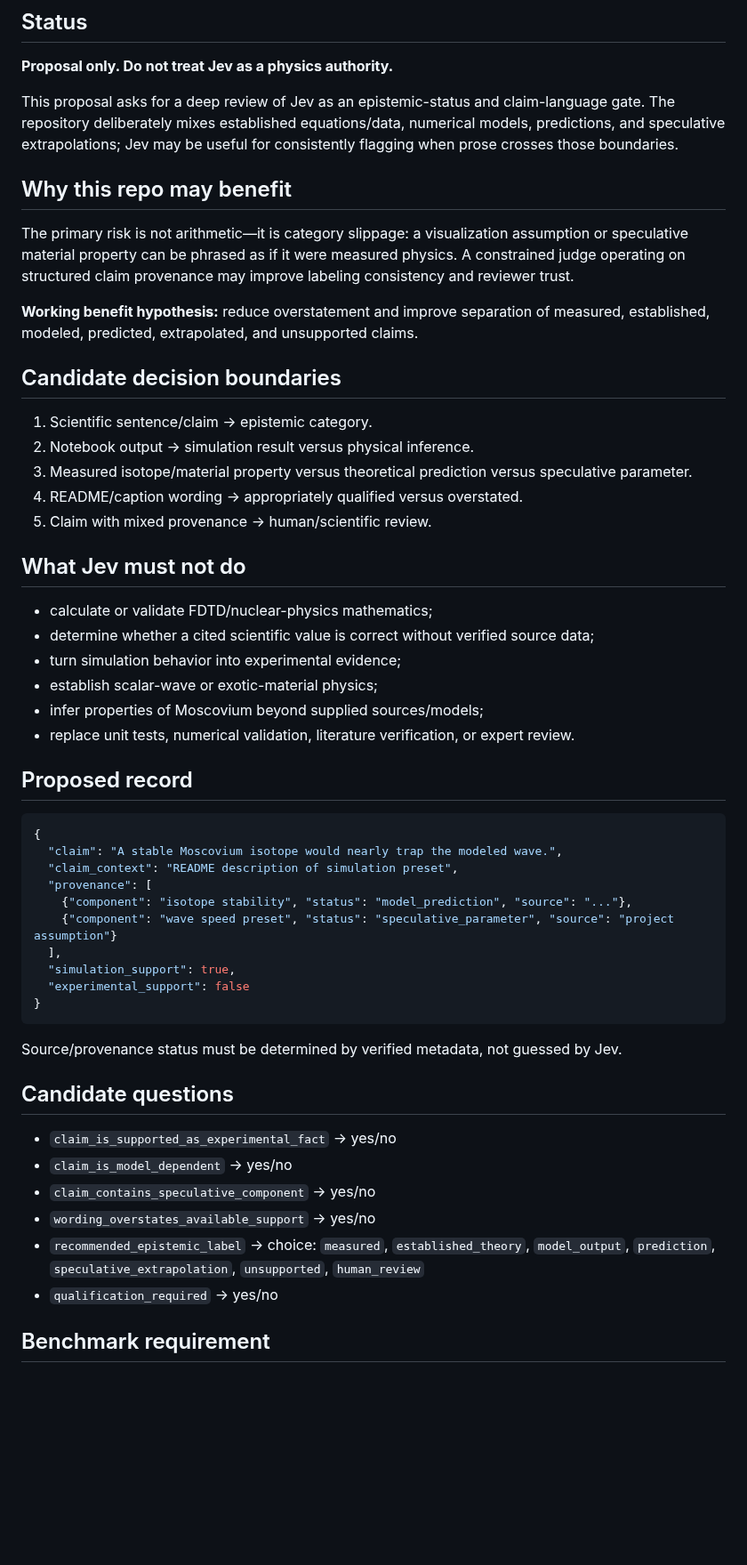
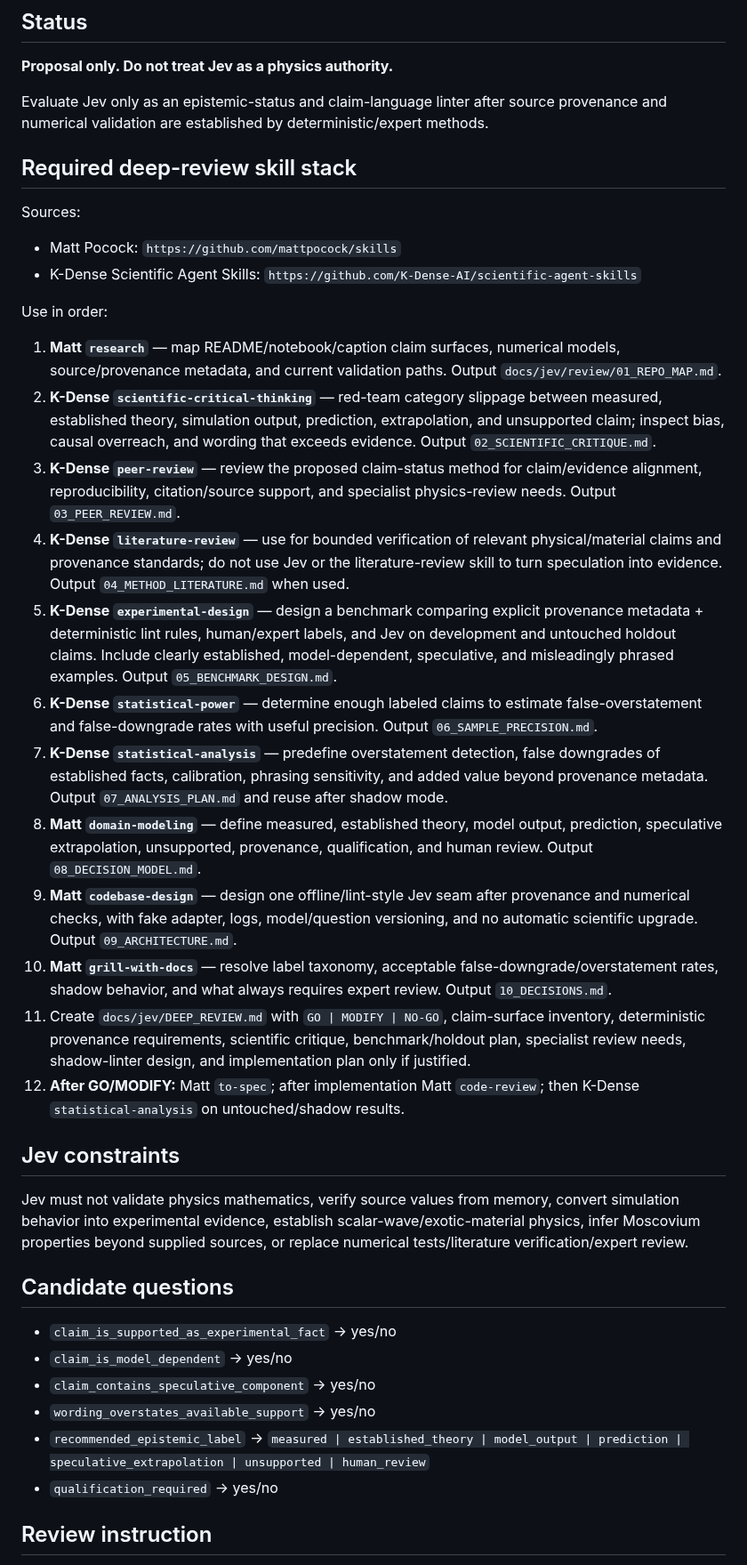
Before and after one commit to aguacatero/scalar-wave-viz, a Markdown page: docs/jev/JEV_INTEGRATION_PROPOSAL.md, the part around one of its changes. Shown at 89% size. Drawn GitHub-style; blank space fills up the shorter version.

Commit message:
docs: prescribe scientific Jev review stack

````diff
--- a/docs/jev/JEV_INTEGRATION_PROPOSAL.md
+++ b/docs/jev/JEV_INTEGRATION_PROPOSAL.md
@@ -4,47 +4,32 @@
 
 **Proposal only. Do not treat Jev as a physics authority.**
 
-This proposal asks for a deep review of Jev as an epistemic-status and claim-language gate. The repository deliberately mixes established equations/data, numerical models, predictions, and speculative extrapolations; Jev may be useful for consistently flagging when prose crosses those boundaries.
+Evaluate Jev only as an epistemic-status and claim-language linter after source provenance and numerical validation are established by deterministic/expert methods.
 
-## Why this repo may benefit
+## Required deep-review skill stack
 
-The primary risk is not arithmetic—it is category slippage: a visualization assumption or speculative material property can be phrased as if it were measured physics. A constrained judge operating on structured claim provenance may improve labeling consistency and reviewer trust.
+Sources:
+- Matt Pocock: `https://github.com/mattpocock/skills`
+- K-Dense Scientific Agent Skills: `https://github.com/K-Dense-AI/scientific-agent-skills`
 
-**Working benefit hypothesis:** reduce overstatement and improve separation of measured, established, modeled, predicted, extrapolated, and unsupported claims.
+Use in order:
 
-## Candidate decision boundaries
+1. **Matt `research`** — map README/notebook/caption claim surfaces, numerical models, source/provenance metadata, and current validation paths. Output `docs/jev/review/01_REPO_MAP.md`.
+2. **K-Dense `scientific-critical-thinking`** — red-team category slippage between measured, established theory, simulation output, prediction, extrapolation, and unsupported claim; inspect bias, causal overreach, and wording that exceeds evidence. Output `02_SCIENTIFIC_CRITIQUE.md`.
+3. **K-Dense `peer-review`** — review the proposed claim-status method for claim/evidence alignment, reproducibility, citation/source support, and specialist physics-review needs. Output `03_PEER_REVIEW.md`.
+4. **K-Dense `literature-review`** — use for bounded verification of relevant physical/material claims and provenance standards; do not use Jev or the literature-review skill to turn speculation into evidence. Output `04_METHOD_LITERATURE.md` when used.
+5. **K-Dense `experimental-design`** — design a benchmark comparing explicit provenance metadata + deterministic lint rules, human/expert labels, and Jev on development and untouched holdout claims. Include clearly established, model-dependent, speculative, and misleadingly phrased examples. Output `05_BENCHMARK_DESIGN.md`.
+6. **K-Dense `statistical-power`** — determine enough labeled claims to estimate false-overstatement and false-downgrade rates with useful precision. Output `06_SAMPLE_PRECISION.md`.
+7. **K-Dense `statistical-analysis`** — predefine overstatement detection, false downgrades of established facts, calibration, phrasing sensitivity, and added value beyond provenance metadata. Output `07_ANALYSIS_PLAN.md` and reuse after shadow mode.
+8. **Matt `domain-modeling`** — define measured, established theory, model output, prediction, speculative extrapolation, unsupported, provenance, qualification, and human review. Output `08_DECISION_MODEL.md`.
+9. **Matt `codebase-design`** — design one offline/lint-style Jev seam after provenance and numerical checks, with fake adapter, logs, model/question versioning, and no automatic scientific upgrade. Output `09_ARCHITECTURE.md`.
+10. **Matt `grill-with-docs`** — resolve label taxonomy, acceptable false-downgrade/overstatement rates, shadow behavior, and what always requires expert review. Output `10_DECISIONS.md`.
+11. Create `docs/jev/DEEP_REVIEW.md` with `GO | MODIFY | NO-GO`, claim-surface inventory, deterministic provenance requirements, scientific critique, benchmark/holdout plan, specialist review needs, shadow-linter design, and implementation plan only if justified.
+12. **After GO/MODIFY:** Matt `to-spec`; after implementation Matt `code-review`; then K-Dense `statistical-analysis` on untouched/shadow results.
 
-1. Scientific sentence/claim → epistemic category.
-2. Notebook output → simulation result versus physical inference.
-3. Measured isotope/material property versus theoretical prediction versus speculative parameter.
-4. README/caption wording → appropriately qualified versus overstated.
-5. Claim with mixed provenance → human/scientific review.
+## Jev constraints
 
-## What Jev must not do
-
-- calculate or validate FDTD/nuclear-physics mathematics;
-- determine whether a cited scientific value is correct without verified source data;
-- turn simulation behavior into experimental evidence;
-- establish scalar-wave or exotic-material physics;
-- infer properties of Moscovium beyond supplied sources/models;
-- replace unit tests, numerical validation, literature verification, or expert review.
-
-## Proposed record
-
-```json
-{
-  "claim": "A stable Moscovium isotope would nearly trap the modeled wave.",
-  "claim_context": "README description of simulation preset",
-  "provenance": [
-    {"component": "isotope stability", "status": "model_prediction", "source": "..."},
-    {"component": "wave speed preset", "status": "speculative_parameter", "source": "project assumption"}
-  ],
-  "simulation_support": true,
-  "experimental_support": false
-}
-```
-
-Source/provenance status must be determined by verified metadata, not guessed by Jev.
+Jev must not validate physics mathematics, verify source values from memory, convert simulation behavior into experimental evidence, establish scalar-wave/exotic-material physics, infer Moscovium properties beyond supplied sources, or replace numerical tests/literature verification/expert review.
 
 ## Candidate questions
 
@@ -52,8 +37,8 @@ Source/provenance status must be determined by verified metadata, not guessed by
 - `claim_is_model_dependent` → yes/no
 - `claim_contains_speculative_component` → yes/no
 - `wording_overstates_available_support` → yes/no
-- `recommended_epistemic_label` → choice: `measured`, `established_theory`, `model_output`, `prediction`, `speculative_extrapolation`, `unsupported`, `human_review`
+- `recommended_epistemic_label` → `measured | established_theory | model_output | prediction | speculative_extrapolation | unsupported | human_review`
 - `qualification_required` → yes/no
 
-## Benchmark requirement
+## Review instruction
 
````
Also changed, not shown: other parts of docs/jev/JEV_INTEGRATION_PROPOSAL.md (+1 -35 lines).
